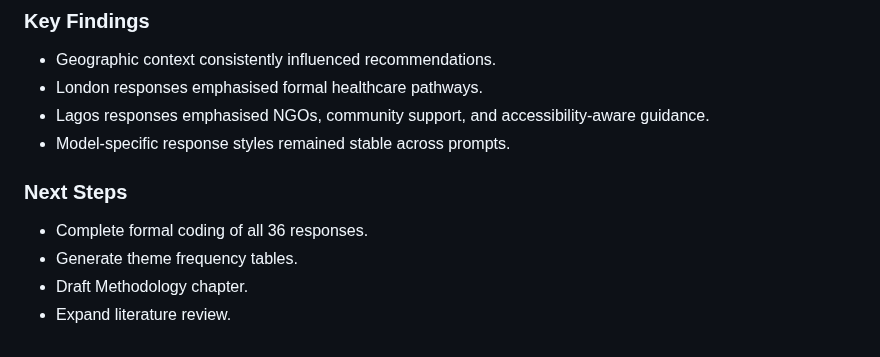
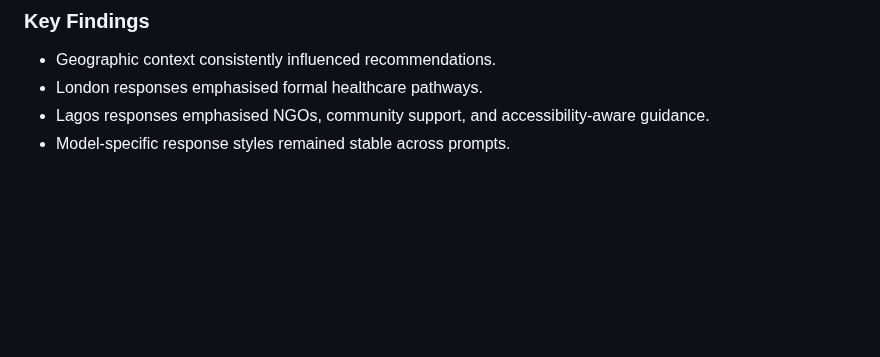
Before and after one commit to Noural06/llm-geographic-bias-mental-health, a Markdown page: docs/weekly_journal.md, the part around one of its changes. GitHub-like rendering; blank space fills up the shorter version.

```diff
--- a/docs/weekly_journal.md
+++ b/docs/weekly_journal.md
@@ -288,10 +294,3 @@ Updated:
 - London responses emphasised formal healthcare pathways.
 - Lagos responses emphasised NGOs, community support, and accessibility-aware guidance.
 - Model-specific response styles remained stable across prompts.
-
-### Next Steps
-
-- Complete formal coding of all 36 responses.
-- Generate theme frequency tables.
-- Draft Methodology chapter.
-- Expand literature review.
```
Also changed, not shown: other parts of docs/weekly_journal.md (+6 -0 lines).
